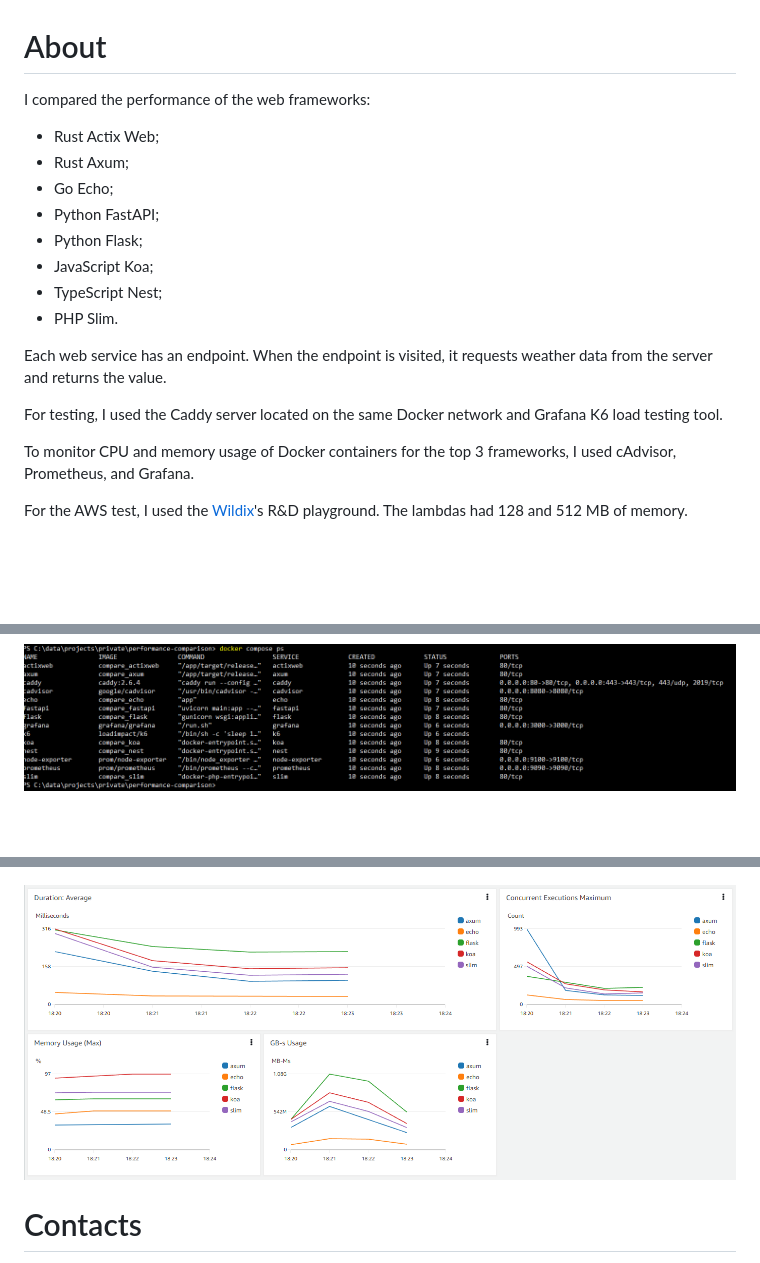
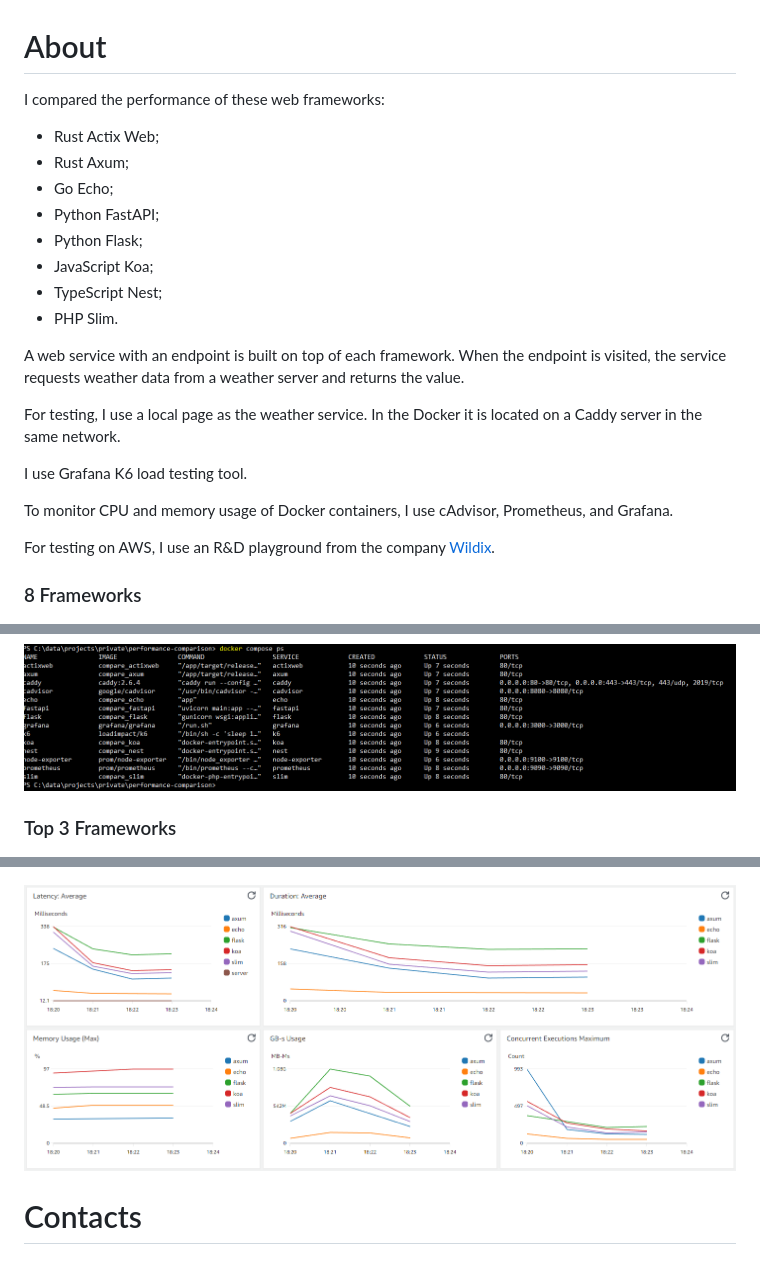
Before and after one commit to spolanyev/performance-comparison, a Markdown page: README.md, 3 parts joined by grey strips. Drawn GitHub-style; pictures changed too: cloudwatch-lambda-128mb-total-duration.png; blank space fills up the shorter version.

```diff
--- a/README.md
+++ b/README.md
@@ -1,6 +1,6 @@
 # About
 
-I compared the performance of the web frameworks:
+I compared the performance of these web frameworks:
 * Rust Actix Web;
 * Rust Axum;
 * Go Echo;
@@ -10,13 +10,17 @@ I compared the performance of the web frameworks:
 * TypeScript Nest;
 * PHP Slim.
 
-Each web service has an endpoint. When the endpoint is visited, it requests weather data from the server and returns the value.
+A web service with an endpoint is built on top of each framework. When the endpoint is visited, the service requests weather data from a weather server and returns the value.
 
-For testing, I used the Caddy server located on the same Docker network and Grafana K6 load testing tool.
+For testing, I use a local page as the weather service. In the Docker it is located on a Caddy server in the same network.
 
-To monitor CPU and memory usage of Docker containers for the top 3 frameworks, I used cAdvisor, Prometheus, and Grafana.
+I use Grafana K6 load testing tool.
 
-For the AWS test, I used the [Wildix](https://www.wildix.com/)'s R&D playground. The lambdas had 128 and 512 MB of memory.
+To monitor CPU and memory usage of Docker containers, I use cAdvisor, Prometheus, and Grafana.
+
+For testing on AWS, I use an R&D playground from the company [Wildix](https://www.wildix.com/).
+
+### 8 Frameworks
 
 ![Response Time](https://github.com/spolanyev/performance-comparison/blob/main/k6-summary.png?raw=true)
 
@@ -26,6 +30,8 @@ For the AWS test, I used the [Wildix](https://www.wildix.com/)'s R&D playground.
 
 ![Containers](https://github.com/spolanyev/performance-comparison/blob/main/containers.png?raw=true)
 
+### Top 3 Frameworks
+
 ![Top 3 Response Time](https://github.com/spolanyev/performance-comparison/blob/main/k6-summary-top-3.png?raw=true)
 
 ![Top 3 CPU Consumption](https://github.com/spolanyev/performance-comparison/blob/main/grafana-docker-cpu-top-3.png?raw=true)
```
Also changed, not shown: other parts of README.md (+1 -11 lines).
